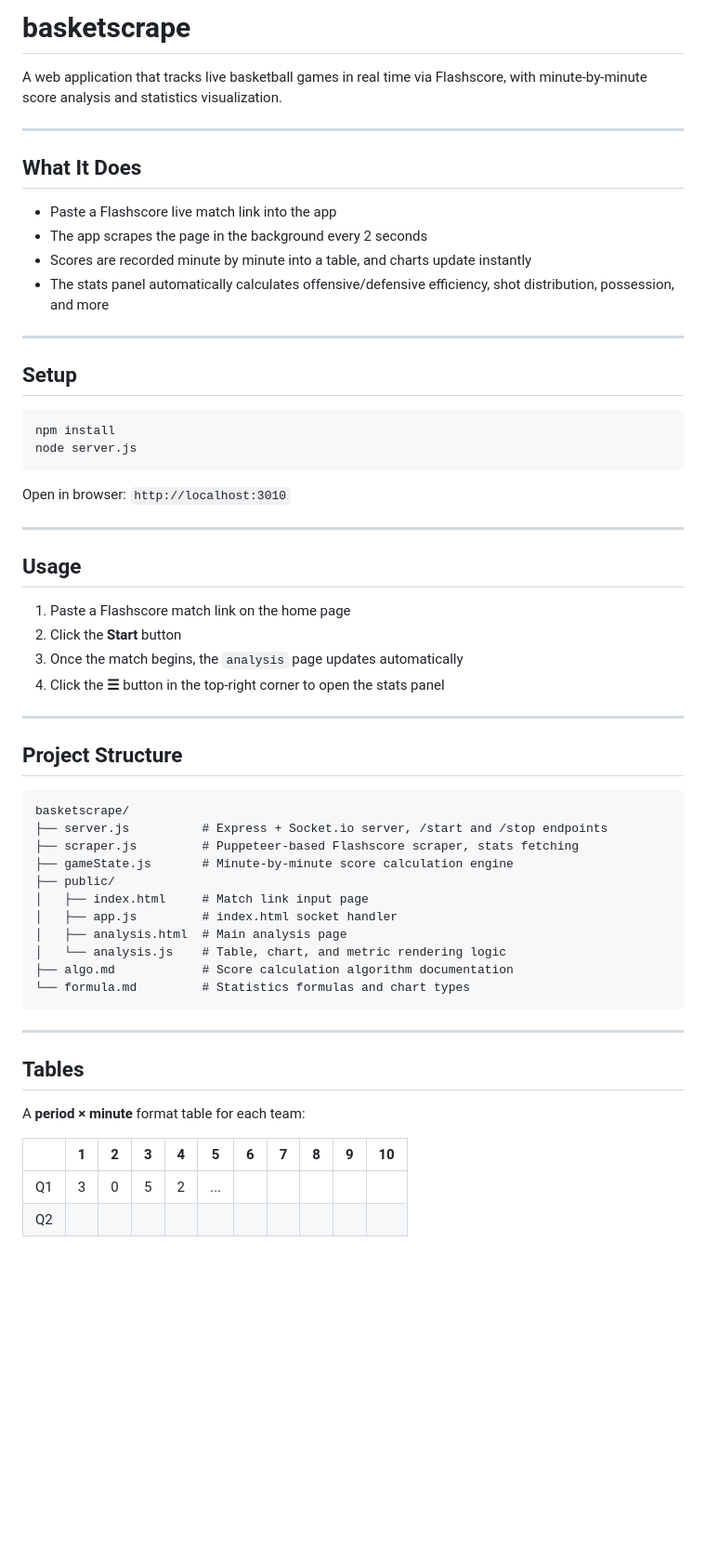
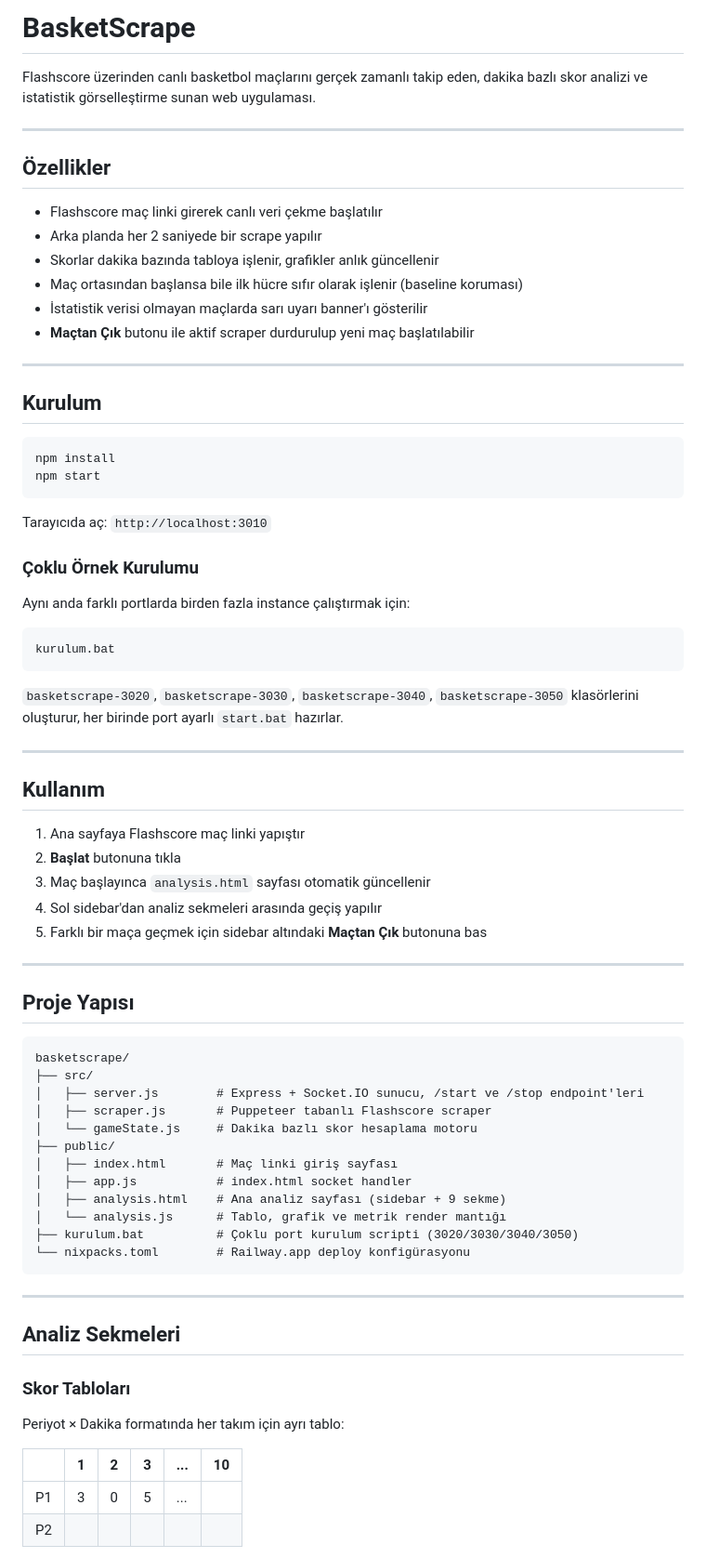
Before and after one commit to aral-by/basketscrape, a Markdown page: README.md, the part around one of its changes. Shown at 93% size. GitHub-like rendering; blank space fills up the shorter version.

Commit message:
docs: README Turkce olarak guncellendi, tum ozellikler eklendi

````diff
--- a/README.md
+++ b/README.md
@@ -1,62 +1,77 @@
-# basketscrape
+# BasketScrape
 
-A web application that tracks live basketball games in real time via Flashscore, with minute-by-minute score analysis and statistics visualization.
+Flashscore üzerinden canlı basketbol maçlarını gerçek zamanlı takip eden, dakika bazlı skor analizi ve istatistik görselleştirme sunan web uygulaması.
 
 ---
 
-## What It Does
+## Özellikler
 
-- Paste a Flashscore live match link into the app
-- The app scrapes the page in the background every 2 seconds
-- Scores are recorded minute by minute into a table, and charts update instantly
-- The stats panel automatically calculates offensive/defensive efficiency, shot distribution, possession, and more
+- Flashscore maç linki girerek canlı veri çekme başlatılır
+- Arka planda her 2 saniyede bir scrape yapılır
+- Skorlar dakika bazında tabloya işlenir, grafikler anlık güncellenir
+- Maç ortasından başlansa bile ilk hücre sıfır olarak işlenir (baseline koruması)
+- İstatistik verisi olmayan maçlarda sarı uyarı banner'ı gösterilir
+- **Maçtan Çık** butonu ile aktif scraper durdurulup yeni maç başlatılabilir
 
 ---
 
-## Setup
+## Kurulum
 
 ```bash
 npm install
-node server.js
+npm start
 ```
 
-Open in browser: `http://localhost:3010`
+Tarayıcıda aç: `http://localhost:3010`
+
+### Çoklu Örnek Kurulumu
+
+Aynı anda farklı portlarda birden fazla instance çalıştırmak için:
+
+```
+kurulum.bat
+```
+
+`basketscrape-3020`, `basketscrape-3030`, `basketscrape-3040`, `basketscrape-3050` klasörlerini oluşturur, her birinde port ayarlı `start.bat` hazırlar.
 
 ---
 
-## Usage
+## Kullanım
 
-1. Paste a Flashscore match link on the home page
-2. Click the **Start** button
-3. Once the match begins, the `analysis` page updates automatically
-4. Click the **☰** button in the top-right corner to open the stats panel
+1. Ana sayfaya Flashscore maç linki yapıştır
+2. **Başlat** butonuna tıkla
+3. Maç başlayınca `analysis.html` sayfası otomatik güncellenir
+4. Sol sidebar'dan analiz sekmeleri arasında geçiş yapılır
+5. Farklı bir maça geçmek için sidebar altındaki **Maçtan Çık** butonuna bas
 
 ---
 
-## Project Structure
+## Proje Yapısı
 
 ```
 basketscrape/
-├── server.js          # Express + Socket.io server, /start and /stop endpoints
-├── scraper.js         # Puppeteer-based Flashscore scraper, stats fetching
-├── gameState.js       # Minute-by-minute score calculation engine
+├── src/
+│   ├── server.js        # Express + Socket.IO sunucu, /start ve /stop endpoint'leri
+│   ├── scraper.js       # Puppeteer tabanlı Flashscore scraper
+│   └── gameState.js     # Dakika bazlı skor hesaplama motoru
 ├── public/
-│   ├── index.html     # Match link input page
-│   ├── app.js         # index.html socket handler
-│   ├── analysis.html  # Main analysis page
-│   └── analysis.js    # Table, chart, and metric rendering logic
-├── algo.md            # Score calculation algorithm documentation
-└── formula.md         # Statistics formulas and chart types
+│   ├── index.html       # Maç linki giriş sayfası
+│   ├── app.js           # index.html socket handler
+│   ├── analysis.html    # Ana analiz sayfası (sidebar + 9 sekme)
+│   └── analysis.js      # Tablo, grafik ve metrik render mantığı
+├── kurulum.bat          # Çoklu port kurulum scripti (3020/3030/3040/3050)
+└── nixpacks.toml        # Railway.app deploy konfigürasyonu
 ```
 
 ---
 
-## Tables
+## Analiz Sekmeleri
 
-A **period × minute** format table for each team:
+### Skor Tabloları
+Periyot × Dakika formatında her takım için ayrı tablo:
 
-| | 1 | 2 | 3 | 4 | 5 | 6 | 7 | 8 | 9 | 10 |
-|---|---|---|---|---|---|---|---|---|---|---|
-| Q1 | 3 | 0 | 5 | 2 | ... | | | | | |
-| Q2 | | | | | | | | | | |
+| | 1 | 2 | 3 | ... | 10 |
+|---|---|---|---|---|---|
+| P1 | 3 | 0 | 5 | ... | |
+| P2 | | | | | |
 
````
Also changed, not shown: other parts of README.md (+67 -43 lines).
